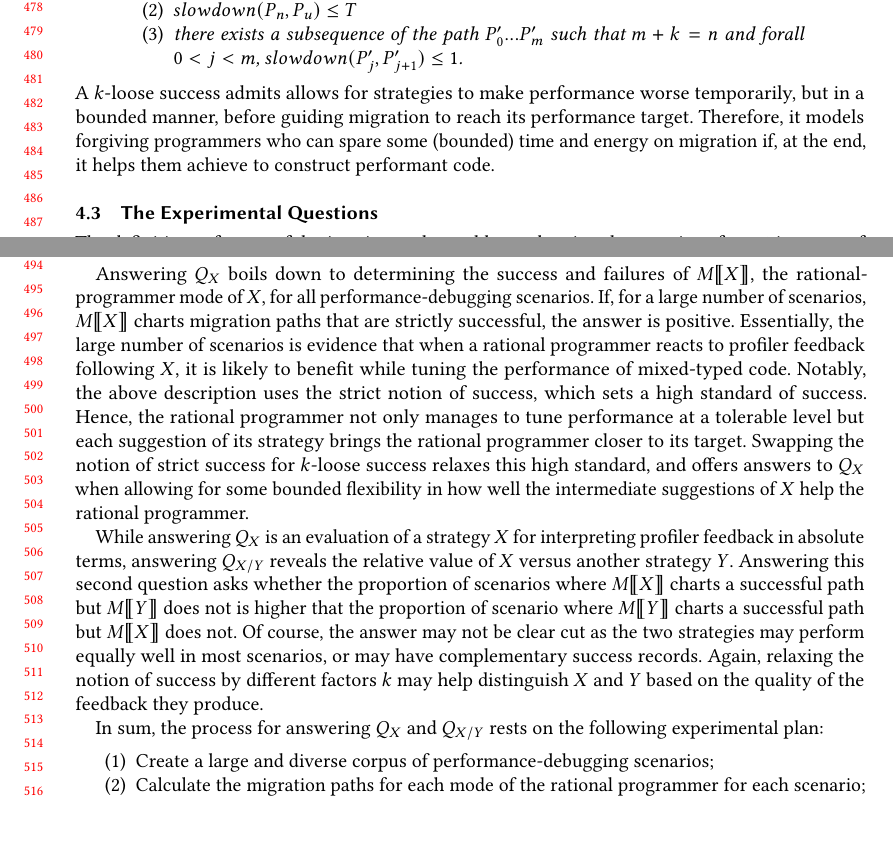
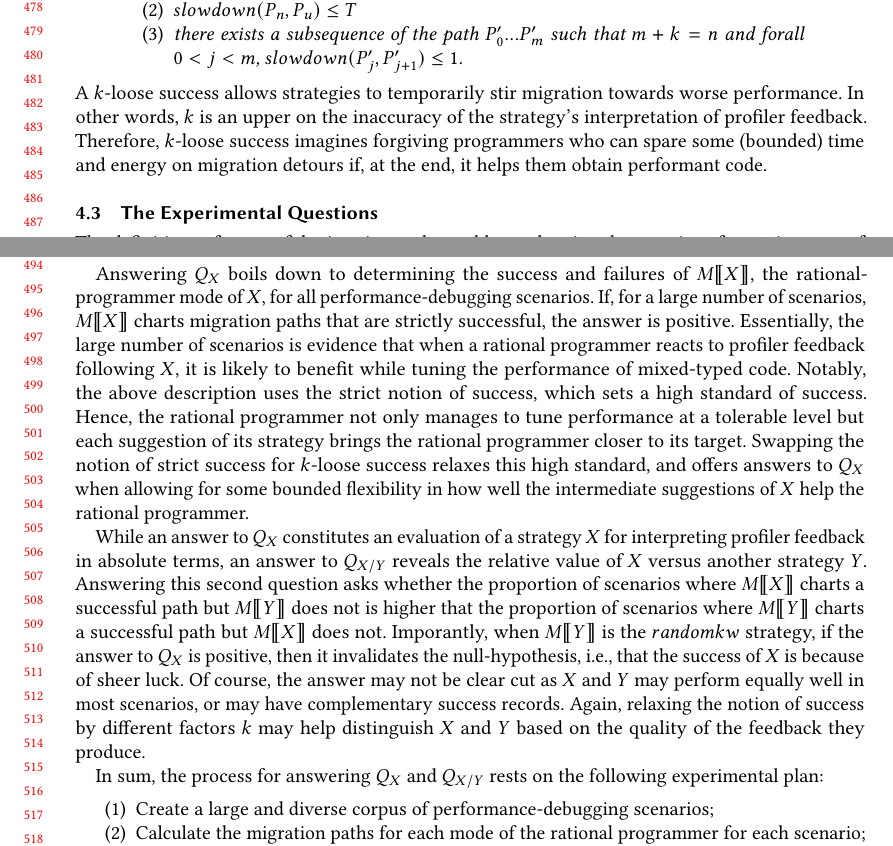
Before and after one commit to bennn/gfd-oopsla-2023, a LaTeX paper (oopsla-2023/paper.tex, which reads oopsla-2023/experiment-lattice.tex, oopsla-2023/experiment-questions.tex): two parts of pages 10 and 11 of 15, joined at a grey line, cut so that both start at the same text, the shorter picture padded with empty space. Compiled offline with pdfLaTeX.

Commit message:
edits in section 4

```diff
--- a/oopsla-2023/experiment-lattice.tex
+++ b/oopsla-2023/experiment-lattice.tex
@@ -112,8 +112,11 @@ requirement for monotonicity:
       $\slowdown{\program{}^\prime_j}{\program{}^\prime_{j+1}} \leq 1$.
   \end{enumerate}
 \end{quote}
-\noindent A $k$-loose success admits allows for strategies to make
-performance worse temporarily, but in a bounded manner, before guiding
-migration to reach its performance target. Therefore, it models forgiving
-programmers who can spare some (bounded) time and energy on migration if,
-at the end, it helps them achieve to construct performant code.
+\noindent A $k$-loose success allows strategies to  temporarily stir migration towards
+worse performance. In other words, $k$
+is an upper on the inaccuracy of the strategy's interpretation of
+profiler feedback.
+Therefore,  $k$-loose success imagines forgiving
+programmers who can spare some (bounded) time and energy on migration
+detours if,
+at the end, it helps them obtain performant code.
--- a/oopsla-2023/experiment-questions.tex
+++ b/oopsla-2023/experiment-questions.tex
@@ -26,17 +26,21 @@ relaxes this high standard, and offers answers to $Q_X$ when allowing for
 some bounded flexibility in how well the intermediate suggestions of
 $X$ help the rational programmer.
 
-While answering $Q_X$ is an evaluation of a strategy $X$ for interpreting
-profiler feedback in absolute terms, answering $Q_{X/Y}$ reveals the
+While an answer to $Q_X$ constitutes an evaluation of a strategy $X$ for interpreting
+profiler feedback in absolute terms, an answer to $Q_{X/Y}$ reveals the
 relative value of $X$ versus another strategy $Y$. Answering this second
 question asks whether the proportion of scenarios where $\mode{X}$ charts a
 successful path but  $\mode{Y}$ does not is higher that the proportion of
-scenario where  $\mode{Y}$ charts a successful path but $\mode{X}$ does not.
-Of course, the answer may not be clear cut as the two strategies may
+scenarios where  $\mode{Y}$ charts a successful path but $\mode{X}$ does not.
+ Imporantly, when $\mode{Y}$ is the $randomkw{}$ strategy, if
+the answer to $Q_X$ is positive, then it invalidates the null-hypothesis,
+i.e., that the success of $X$ is because of sheer luck.
+Of course, the answer may not be clear cut as $X$ and $Y$ may
 perform equally well in most scenarios, or may have complementary success
 records. Again, relaxing the notion of success by different factors $k$
 may help distinguish  $X$ and $Y$ based on the quality of the feedback
 they produce.
+
 
 In sum, the process for answering $Q_X$ and $Q_{X/Y}$ rests on the
 following experimental plan:
```
